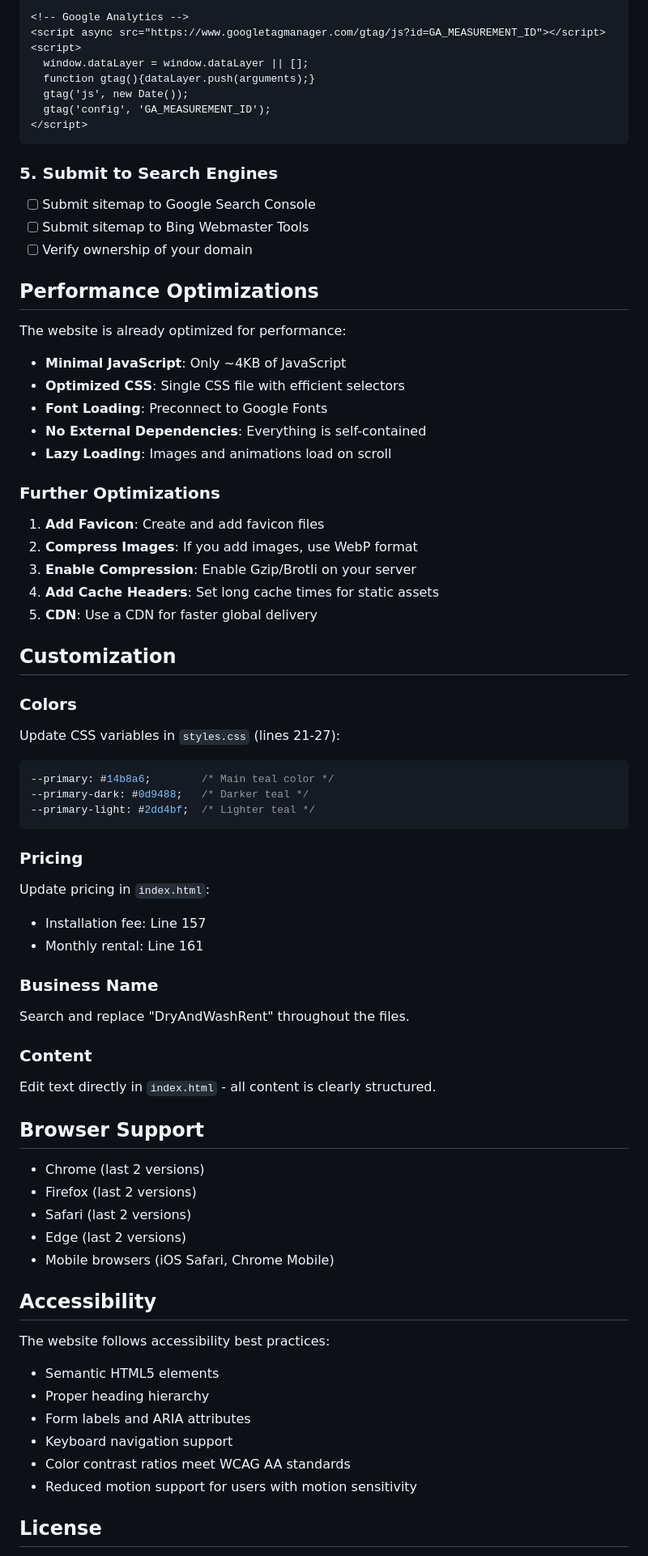
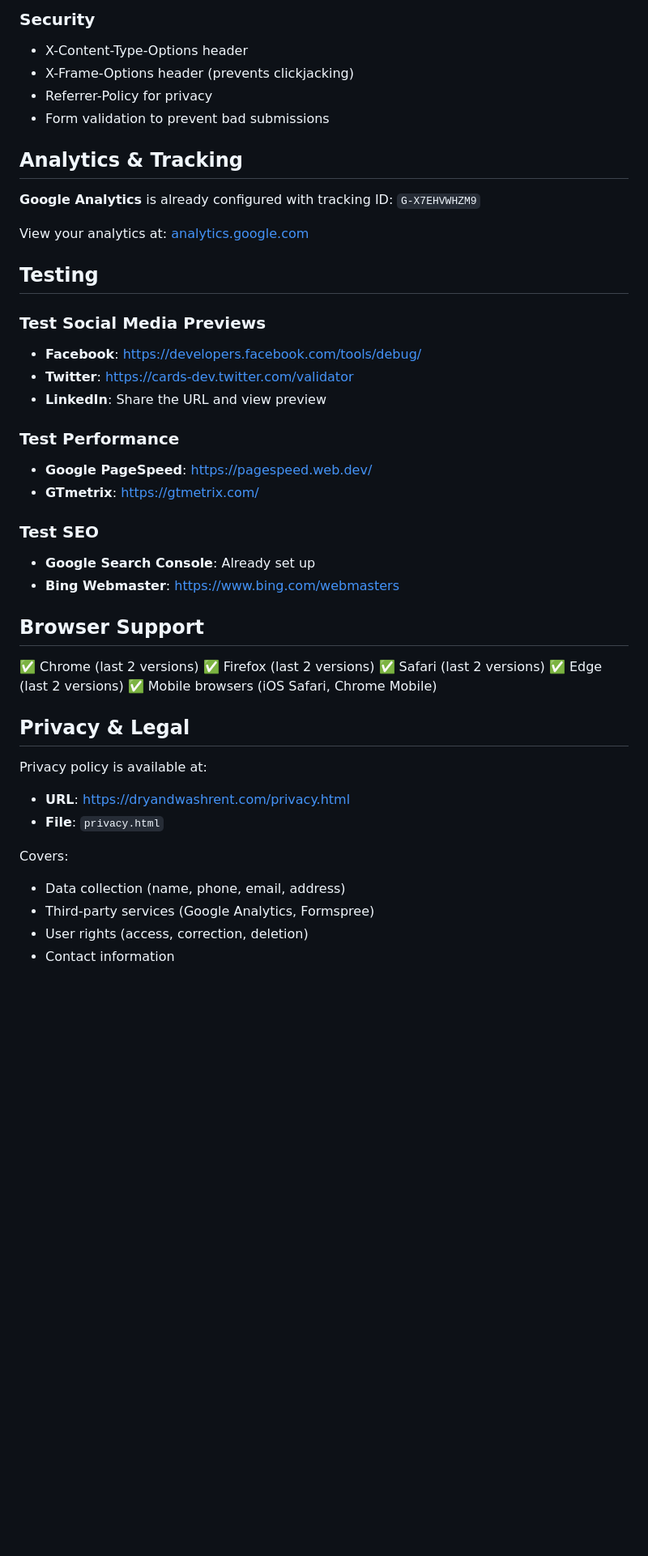
Before and after one commit to DrewAdams85/dryandwashrent, a Markdown page: README.md, the part around one of its changes. Shown at 81% size. GitHub-like rendering; blank space fills up the shorter version.

````diff
--- a/README.md
+++ b/README.md
@@ -144,76 +139,48 @@ Add tracking scripts before closing `</head>` tag:
 
-```html
-<!-- Google Analytics -->
-<script async src="https://www.googletagmanager.com/gtag/js?id=GA_MEASUREMENT_ID"></script>
-<script>
-  window.dataLayer = window.dataLayer || [];
-  function gtag(){dataLayer.push(arguments);}
-  gtag('js', new Date());
-  gtag('config', 'GA_MEASUREMENT_ID');
-</script>
-```
+### Security
+- X-Content-Type-Options header
+- X-Frame-Options header (prevents clickjacking)
+- Referrer-Policy for privacy
+- Form validation to prevent bad submissions
 
-### 5. Submit to Search Engines
-- [ ] Submit sitemap to Google Search Console
-- [ ] Submit sitemap to Bing Webmaster Tools
-- [ ] Verify ownership of your domain
+## Analytics & Tracking
 
-## Performance Optimizations
+**Google Analytics** is already configured with tracking ID: `G-X7EHVWHZM9`
 
-The website is already optimized for performance:
+View your analytics at: [analytics.google.com](https://analytics.google.com)
 
-- **Minimal JavaScript**: Only ~4KB of JavaScript
-- **Optimized CSS**: Single CSS file with efficient selectors
-- **Font Loading**: Preconnect to Google Fonts
-- **No External Dependencies**: Everything is self-contained
-- **Lazy Loading**: Images and animations load on scroll
+## Testing
 
-### Further Optimizations
+### Test Social Media Previews
+- **Facebook**: https://developers.facebook.com/tools/debug/
+- **Twitter**: https://cards-dev.twitter.com/validator
+- **LinkedIn**: Share the URL and view preview
 
-1. **Add Favicon**: Create and add favicon files
-2. **Compress Images**: If you add images, use WebP format
-3. **Enable Compression**: Enable Gzip/Brotli on your server
-4. **Add Cache Headers**: Set long cache times for static assets
-5. **CDN**: Use a CDN for faster global delivery
+### Test Performance
+- **Google PageSpeed**: https://pagespeed.web.dev/
+- **GTmetrix**: https://gtmetrix.com/
 
-## Customization
-
-### Colors
-Update CSS variables in `styles.css` (lines 21-27):
-```css
---primary: #14b8a6;        /* Main teal color */
---primary-dark: #0d9488;   /* Darker teal */
---primary-light: #2dd4bf;  /* Lighter teal */
-```
-
-### Pricing
-Update pricing in `index.html`:
-- Installation fee: Line 157
-- Monthly rental: Line 161
-
-### Business Name
-Search and replace "DryAndWashRent" throughout the files.
-
-### Content
-Edit text directly in `index.html` - all content is clearly structured.
+### Test SEO
+- **Google Search Console**: Already set up
+- **Bing Webmaster**: https://www.bing.com/webmasters
 
 ## Browser Support
 
-- Chrome (last 2 versions)
-- Firefox (last 2 versions)
-- Safari (last 2 versions)
-- Edge (last 2 versions)
-- Mobile browsers (iOS Safari, Chrome Mobile)
+✅ Chrome (last 2 versions)
+✅ Firefox (last 2 versions)
+✅ Safari (last 2 versions)
+✅ Edge (last 2 versions)
+✅ Mobile browsers (iOS Safari, Chrome Mobile)
 
-## Accessibility
+## Privacy & Legal
 
-The website follows accessibility best practices:
-- Semantic HTML5 elements
-- Proper heading hierarchy
-- Form labels and ARIA attributes
-- Keyboard navigation support
-- Color contrast ratios meet WCAG AA standards
-- Reduced motion support for users with motion sensitivity
+Privacy policy is available at:
+- **URL**: https://dryandwashrent.com/privacy.html
+- **File**: `privacy.html`
 
-## License
+Covers:
+- Data collection (name, phone, email, address)
+- Third-party services (Google Analytics, Formspree)
+- User rights (access, correction, deletion)
+- Contact information
 
````
Also changed, not shown: other parts of README.md (+138 -115 lines).
